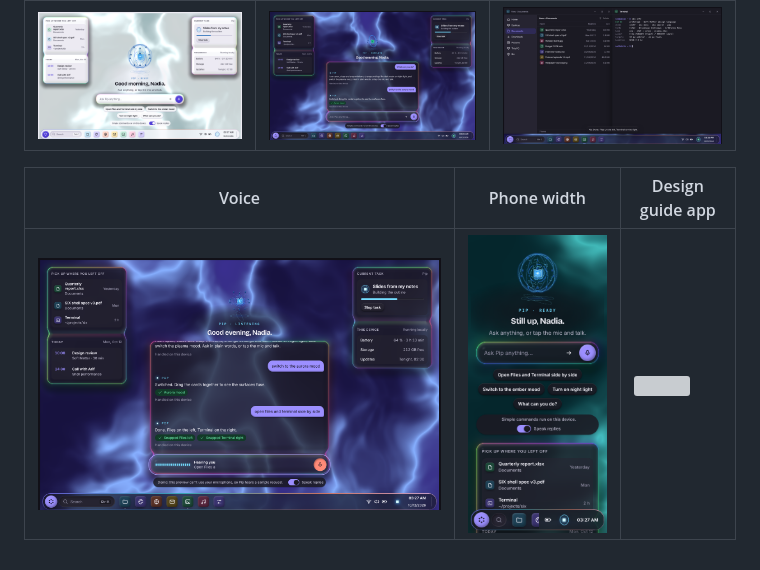
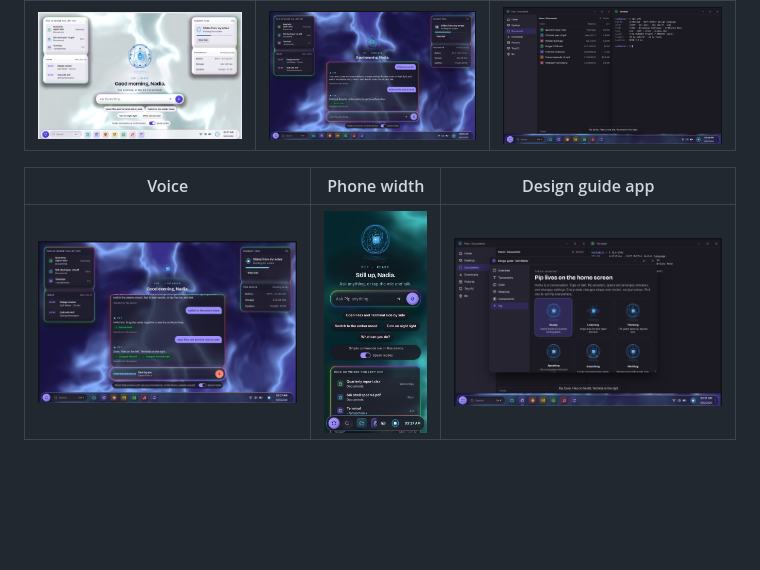
Before and after one commit to Fazle-Rabbi-Tusher/Six, a Markdown page: design/README.md, the part around the change. GitHub-like rendering; blank space fills up the shorter version; grey boxes are pictures that could not be loaded.

Commit message:
Point the design README at the current guide screenshot
Co-Authored-By: Claude Opus 5.5 <noreply@anthropic.com>
Claude-Session: https://claude.ai/code/session_01Vtxi7RyoKrSpBE2mZioMFq

```diff
--- a/design/README.md
+++ b/design/README.md
@@ -57,4 +57,4 @@ python3 design/tokens/check_contrast.py   # fails if any pair drops below its mi
 
 | Voice | Phone width | Design guide app |
 |---|---|---|
-| ![](screens/home-voice.png) | ![](screens/phone-dark.png) | ![](screens/desktop-dark-orb.png) |
+| ![](screens/home-voice.png) | ![](screens/phone-dark.png) | ![](screens/guide-pip.png) |
```
